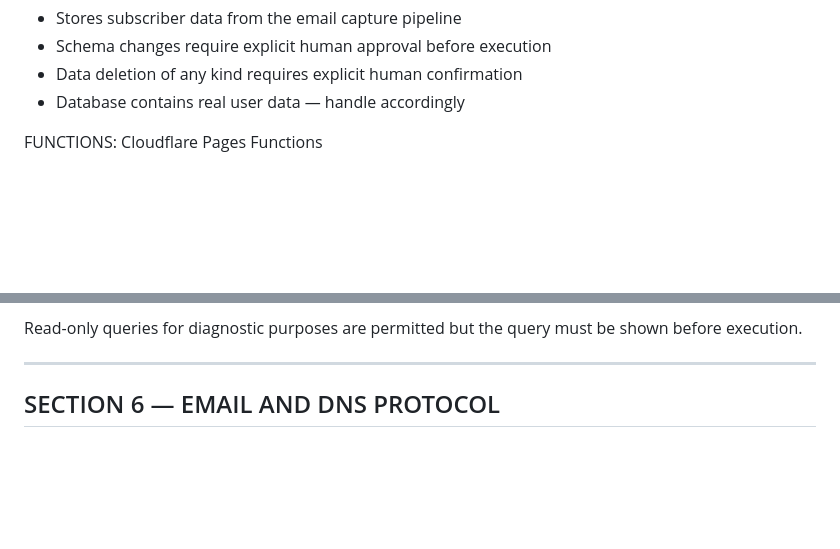
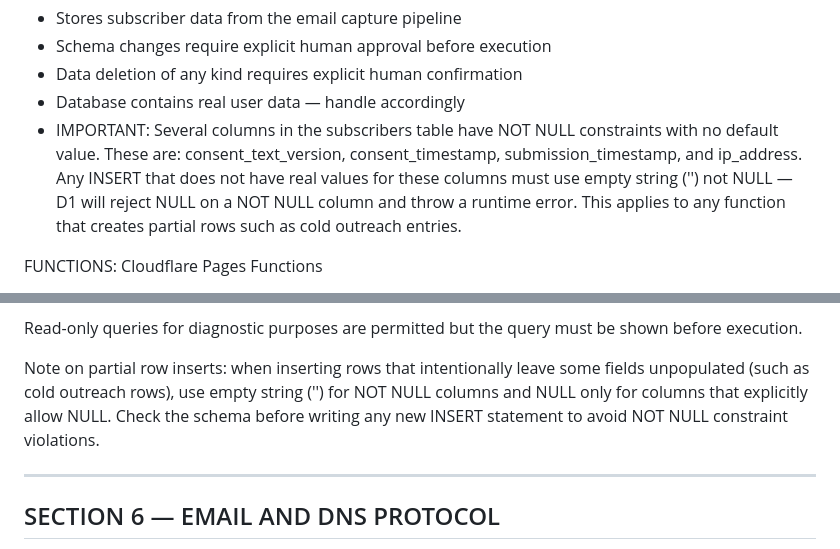
Before and after one commit to N0toriouz/Turn-this-shit-off, a Markdown page: .claude/CLAUDE.md, 2 parts joined by grey strips. GitHub-like rendering; blank space fills up the shorter version.

```diff
--- a/.claude/CLAUDE.md
+++ b/.claude/CLAUDE.md
@@ -50,6 +50,13 @@ DATABASE: Cloudflare D1 (SQLite at the edge)
 - Schema changes require explicit human approval before execution
 - Data deletion of any kind requires explicit human confirmation
 - Database contains real user data — handle accordingly
+- IMPORTANT: Several columns in the subscribers table have NOT NULL
+  constraints with no default value. These are: consent_text_version,
+  consent_timestamp, submission_timestamp, and ip_address. Any INSERT
+  that does not have real values for these columns must use empty string
+  ('') not NULL — D1 will reject NULL on a NOT NULL column and throw a
+  runtime error. This applies to any function that creates partial rows
+  such as cold outreach entries.
 
 FUNCTIONS: Cloudflare Pages Functions
 - Located in the /functions directory
@@ -155,6 +162,12 @@ Claude Code must never:
 
 Read-only queries for diagnostic purposes are permitted but
 the query must be shown before execution.
+
+Note on partial row inserts: when inserting rows that intentionally
+leave some fields unpopulated (such as cold outreach rows), use empty
+string ('') for NOT NULL columns and NULL only for columns that
+explicitly allow NULL. Check the schema before writing any new INSERT
+statement to avoid NOT NULL constraint violations.
 
 ---
 
```
